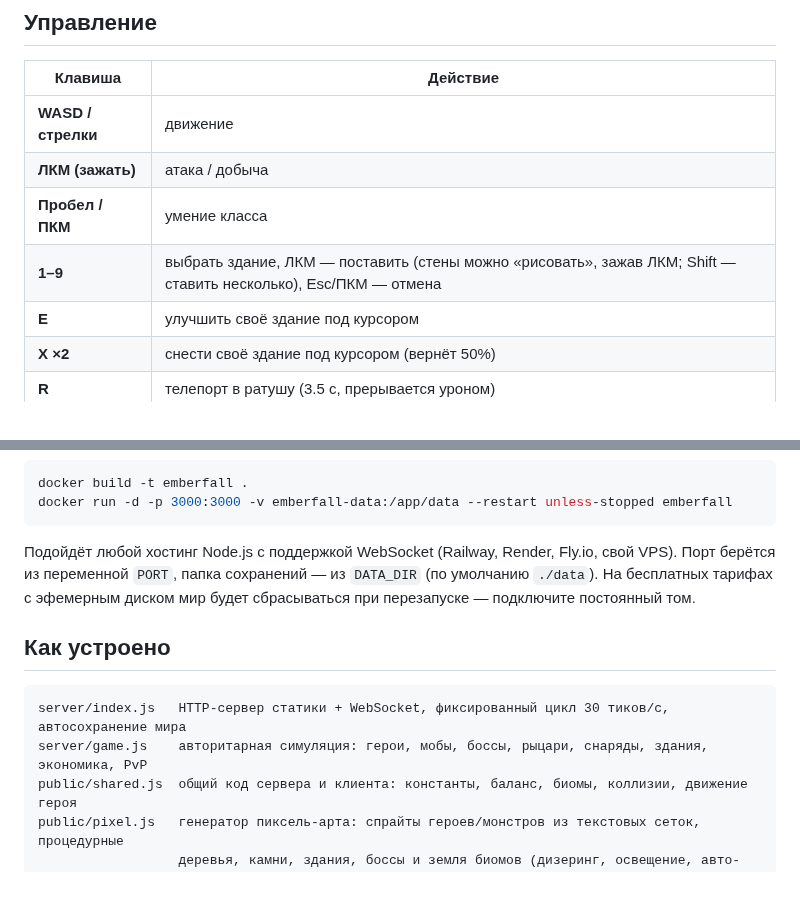
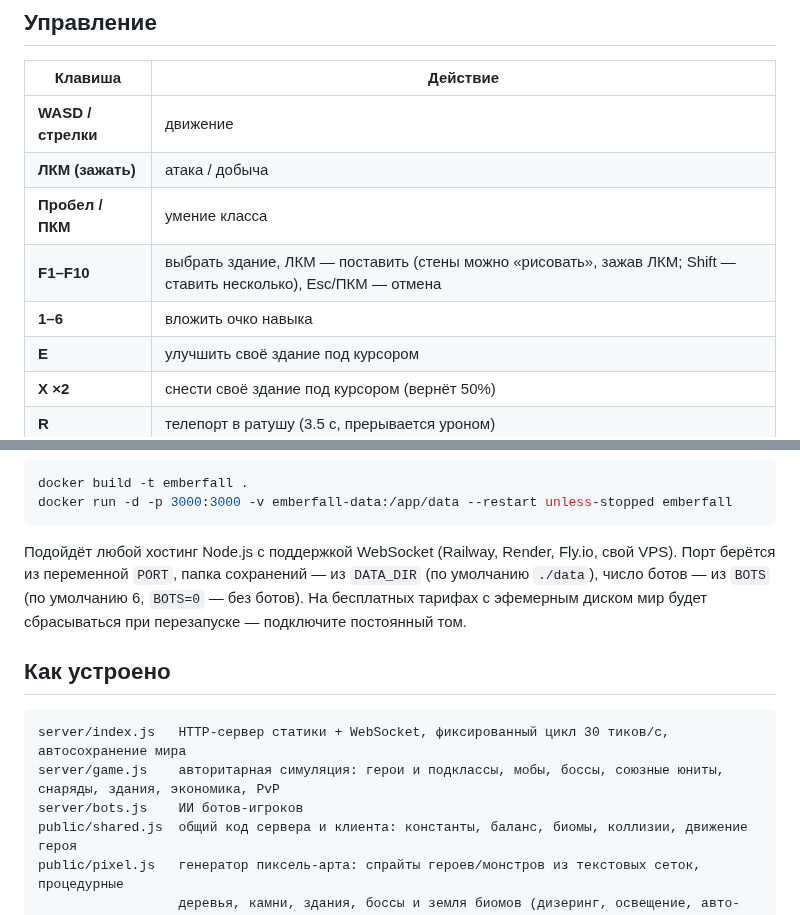
Before and after one commit to isOVEC/SNOWFLAKE, a Markdown page: README.md, 2 parts joined by grey strips. Drawn GitHub-style; blank space fills up the shorter version.

````diff
--- a/README.md
+++ b/README.md
@@ -33,7 +40,8 @@
 | **WASD / стрелки** | движение |
 | **ЛКМ (зажать)** | атака / добыча |
 | **Пробел / ПКМ** | умение класса |
-| **1–9** | выбрать здание, ЛКМ — поставить (стены можно «рисовать», зажав ЛКМ; Shift — ставить несколько), Esc/ПКМ — отмена |
+| **F1–F10** | выбрать здание, ЛКМ — поставить (стены можно «рисовать», зажав ЛКМ; Shift — ставить несколько), Esc/ПКМ — отмена |
+| **1–6** | вложить очко навыка |
 | **E** | улучшить своё здание под курсором |
 | **X ×2** | снести своё здание под курсором (вернёт 50%) |
 | **R** | телепорт в ратушу (3.5 с, прерывается уроном) |
@@ -77,14 +85,16 @@ docker run -d -p 3000:3000 -v emberfall-data:/app/data --restart unless-stopped
 ```
 
 Подойдёт любой хостинг Node.js с поддержкой WebSocket (Railway, Render, Fly.io, свой VPS).
-Порт берётся из переменной `PORT`, папка сохранений — из `DATA_DIR` (по умолчанию `./data`).
+Порт берётся из переменной `PORT`, папка сохранений — из `DATA_DIR` (по умолчанию `./data`),
+число ботов — из `BOTS` (по умолчанию 6, `BOTS=0` — без ботов).
 На бесплатных тарифах с эфемерным диском мир будет сбрасываться при перезапуске — подключите постоянный том.
 
 ## Как устроено
 
 ```
 server/index.js   HTTP-сервер статики + WebSocket, фиксированный цикл 30 тиков/с, автосохранение мира
-server/game.js    авторитарная симуляция: герои, мобы, боссы, рыцари, снаряды, здания, экономика, PvP
+server/game.js    авторитарная симуляция: герои и подклассы, мобы, боссы, союзные юниты, снаряды, здания, экономика, PvP
+server/bots.js    ИИ ботов-игроков
 public/shared.js  общий код сервера и клиента: константы, баланс, биомы, коллизии, движение героя
 public/pixel.js   генератор пиксель-арта: спрайты героев/монстров из текстовых сеток, процедурные
                   деревья, камни, здания, боссы и земля биомов (дизеринг, освещение, авто-контур)
````
Also changed, not shown: other parts of README.md (+12 -5 lines), docs/screenshot.png, 9 other files.
